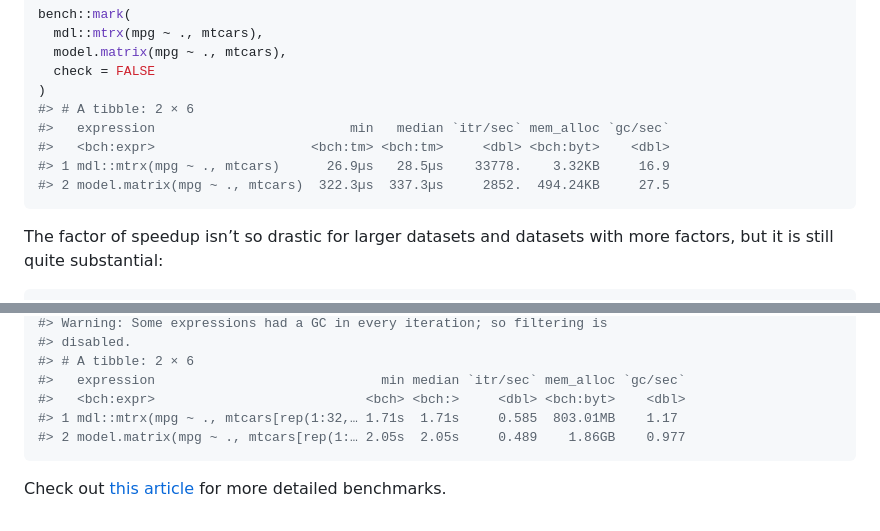
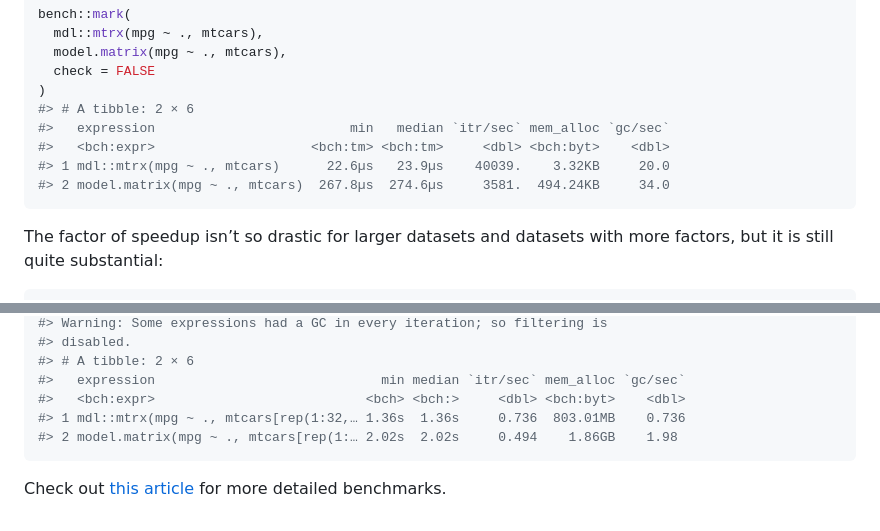
Before and after one commit to simonpcouch/mdl, a Markdown page: README.md, 2 parts joined by grey strips. Rendered like a GitHub page.

Commit message:
update README timings

````diff
--- a/README.md
+++ b/README.md
@@ -72,8 +72,8 @@ bench::mark(
 #> # A tibble: 2 × 6
 #>   expression                         min   median `itr/sec` mem_alloc `gc/sec`
 #>   <bch:expr>                    <bch:tm> <bch:tm>     <dbl> <bch:byt>    <dbl>
-#> 1 mdl::mtrx(mpg ~ ., mtcars)      26.9µs   28.5µs    33778.    3.32KB     16.9
-#> 2 model.matrix(mpg ~ ., mtcars)  322.3µs  337.3µs     2852.  494.24KB     27.5
+#> 1 mdl::mtrx(mpg ~ ., mtcars)      22.6µs   23.9µs    40039.    3.32KB     20.0
+#> 2 model.matrix(mpg ~ ., mtcars)  267.8µs  274.6µs     3581.  494.24KB     34.0
 ```
 
 The factor of speedup isn’t so drastic for larger datasets and datasets
@@ -94,8 +94,8 @@ bench::mark(
 #> # A tibble: 2 × 6
 #>   expression                             min median `itr/sec` mem_alloc `gc/sec`
 #>   <bch:expr>                           <bch> <bch:>     <dbl> <bch:byt>    <dbl>
-#> 1 mdl::mtrx(mpg ~ ., mtcars[rep(1:32,… 1.71s  1.71s     0.585  803.01MB    1.17
-#> 2 model.matrix(mpg ~ ., mtcars[rep(1:… 2.05s  2.05s     0.489    1.86GB    0.977
+#> 1 mdl::mtrx(mpg ~ ., mtcars[rep(1:32,… 1.36s  1.36s     0.736  803.01MB    0.736
+#> 2 model.matrix(mpg ~ ., mtcars[rep(1:… 2.02s  2.02s     0.494    1.86GB    1.98
 ```
 
 Check out [this
````
